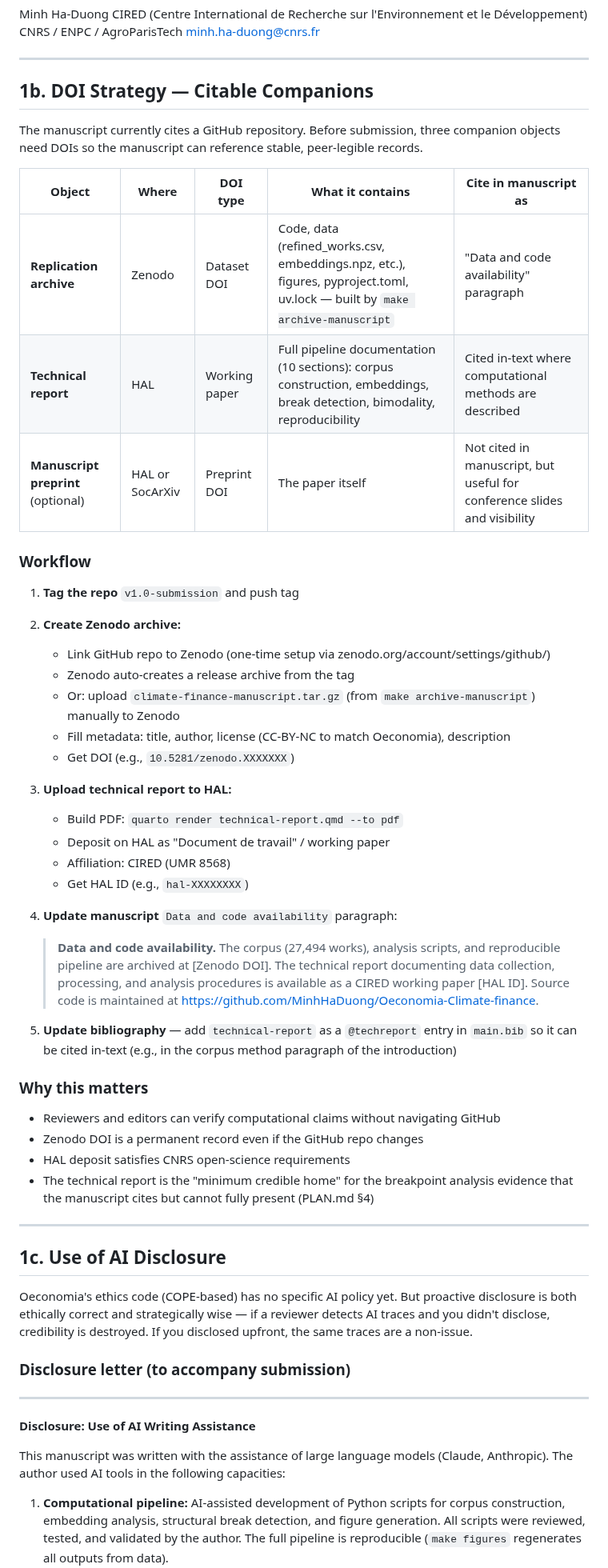
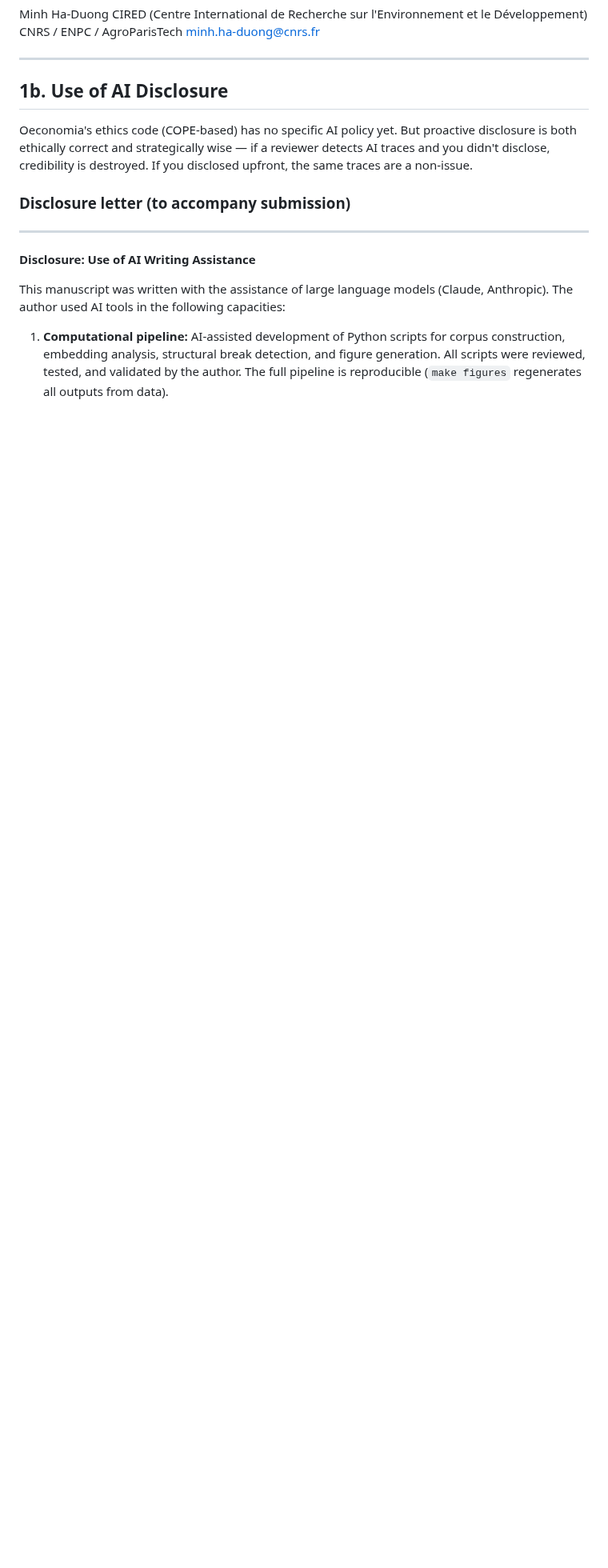
Before and after one commit to MinhHaDuong/Oeconomia-Climate-finance, a Markdown page: docs/submission-plan.md, the part around one of its changes. Shown at 80% size. Rendered like a GitHub page; blank space fills up the shorter version.

```diff
--- a/docs/submission-plan.md
+++ b/docs/submission-plan.md
@@ -31,45 +111,7 @@ minh.ha-duong@cnrs.fr
 
 ---
 
-## 1b. DOI Strategy — Citable Companions
-
-The manuscript currently cites a GitHub repository. Before submission, three companion objects need DOIs so the manuscript can reference stable, peer-legible records.
-
-| Object | Where | DOI type | What it contains | Cite in manuscript as |
-|--------|-------|----------|------------------|-----------------------|
-| **Replication archive** | Zenodo | Dataset DOI | Code, data (refined_works.csv, embeddings.npz, etc.), figures, pyproject.toml, uv.lock — built by `make archive-manuscript` | "Data and code availability" paragraph |
-| **Technical report** | HAL | Working paper | Full pipeline documentation (10 sections): corpus construction, embeddings, break detection, bimodality, reproducibility | Cited in-text where computational methods are described |
-| **Manuscript preprint** (optional) | HAL or SocArXiv | Preprint DOI | The paper itself | Not cited in manuscript, but useful for conference slides and visibility |
-
-### Workflow
-
-1. **Tag the repo** `v1.0-submission` and push tag
-2. **Create Zenodo archive:**
-   - Link GitHub repo to Zenodo (one-time setup via zenodo.org/account/settings/github/)
-   - Zenodo auto-creates a release archive from the tag
-   - Or: upload `climate-finance-manuscript.tar.gz` (from `make archive-manuscript`) manually to Zenodo
-   - Fill metadata: title, author, license (CC-BY-NC to match Oeconomia), description
-   - Get DOI (e.g., `10.5281/zenodo.XXXXXXX`)
-3. **Upload technical report to HAL:**
-   - Build PDF: `quarto render technical-report.qmd --to pdf`
-   - Deposit on HAL as "Document de travail" / working paper
-   - Affiliation: CIRED (UMR 8568)
-   - Get HAL ID (e.g., `hal-XXXXXXXX`)
-4. **Update manuscript** `Data and code availability` paragraph:
-
-   > **Data and code availability.** The corpus (27,494 works), analysis scripts, and reproducible pipeline are archived at [Zenodo DOI]. The technical report documenting data collection, processing, and analysis procedures is available as a CIRED working paper [HAL ID]. Source code is maintained at https://github.com/MinhHaDuong/Oeconomia-Climate-finance.
-
-5. **Update bibliography** — add `technical-report` as a `@techreport` entry in `main.bib` so it can be cited in-text (e.g., in the corpus method paragraph of the introduction)
-
-### Why this matters
-- Reviewers and editors can verify computational claims without navigating GitHub
-- Zenodo DOI is a permanent record even if the GitHub repo changes
-- HAL deposit satisfies CNRS open-science requirements
-- The technical report is the "minimum credible home" for the breakpoint analysis evidence that the manuscript cites but cannot fully present (PLAN.md §4)
-
----
-
-## 1c. Use of AI Disclosure
+## 1b. Use of AI Disclosure
 
 Oeconomia's ethics code (COPE-based) has no specific AI policy yet. But proactive disclosure is both ethically correct and strategically wise — if a reviewer detects AI traces and you didn't disclose, credibility is destroyed. If you disclosed upfront, the same traces are a non-issue.
 
```
Also changed, not shown: other parts of docs/submission-plan.md (+84 -4 lines).
